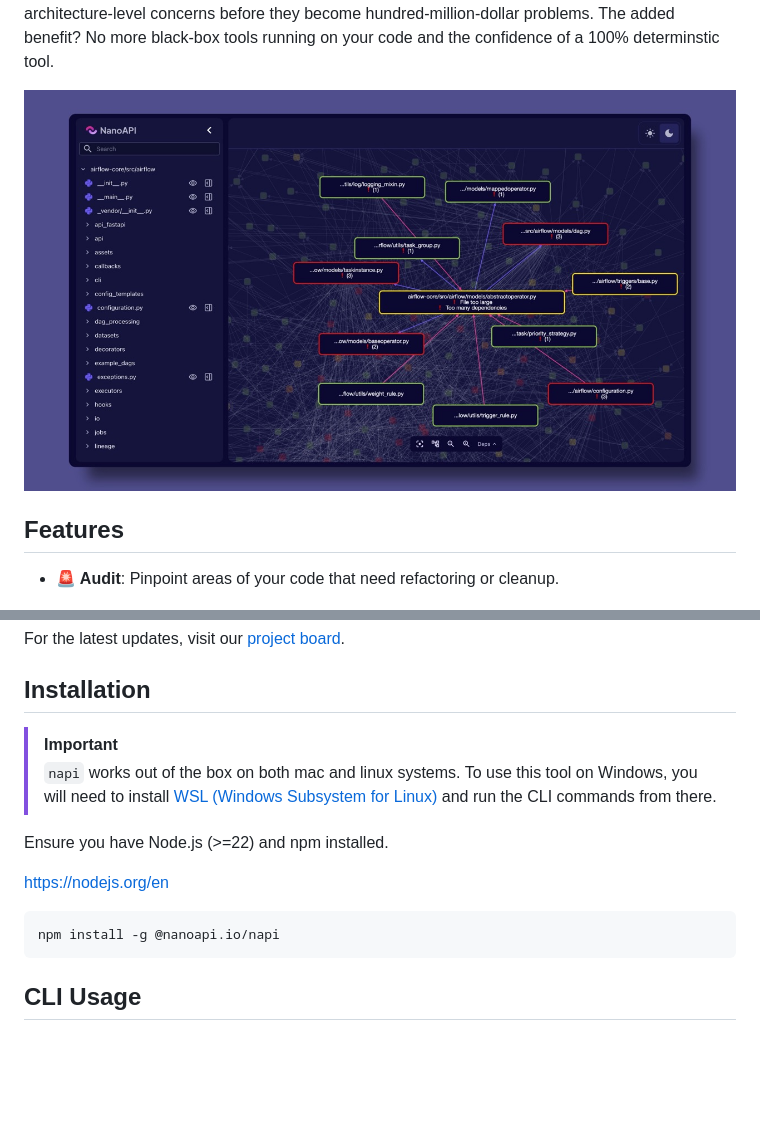
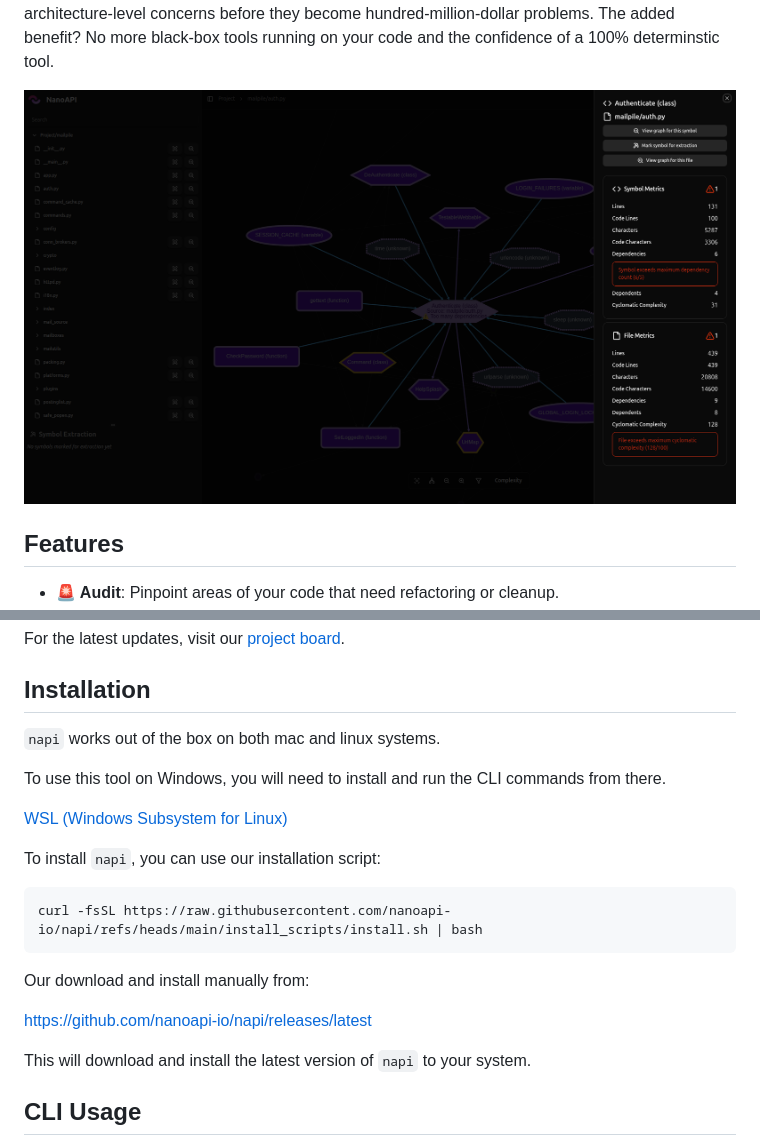
Before and after one commit to nanoapi-io/napi, a Markdown page: README.md, 2 parts joined by grey strips. Rendered like a GitHub page; pictures changed too: media/hero-app.jpeg (deleted), media/hero-app.png (added); blank space fills up the shorter version.

Commit message:
change readme, and script

````diff
--- a/README.md
+++ b/README.md
@@ -17,7 +17,7 @@ concerns before they become hundred-million-dollar problems. The added benefit?
 No more black-box tools running on your code and the confidence of a 100%
 determinstic tool.
 
-![NanoAPI UI Overview](/media/hero-app.jpeg)
+![NanoAPI UI Overview](/media/hero-app.png)
 
 ## Features
 
@@ -65,19 +65,23 @@ For the latest updates, visit our [project board](/projects).
 
 ## Installation
 
-> [!IMPORTANT]
-> `napi` works out of the box on both mac and linux systems. To use this tool on
-> Windows, you will need to install
-> [WSL (Windows Subsystem for Linux)](https://learn.microsoft.com/en-us/windows/wsl/install)
-> and run the CLI commands from there.
+`napi` works out of the box on both mac and linux systems.
 
-Ensure you have Node.js (>=22) and npm installed.
+To use this tool on Windows, you will need to install and run the CLI commands from there.
 
-https://nodejs.org/en
+[WSL (Windows Subsystem for Linux)](https://learn.microsoft.com/en-us/windows/wsl/install)
+
+To install `napi`, you can use our installation script:
 
 ```bash
-npm install -g @nanoapi.io/napi
+curl -fsSL https://raw.githubusercontent.com/nanoapi-io/napi/refs/heads/main/install_scripts/install.sh | bash
 ```
+
+Our download and install manually from:
+
+https://github.com/nanoapi-io/napi/releases/latest
+
+This will download and install the latest version of `napi` to your system.
 
 ## CLI Usage
 
````
Also changed, not shown: 2 other files.
